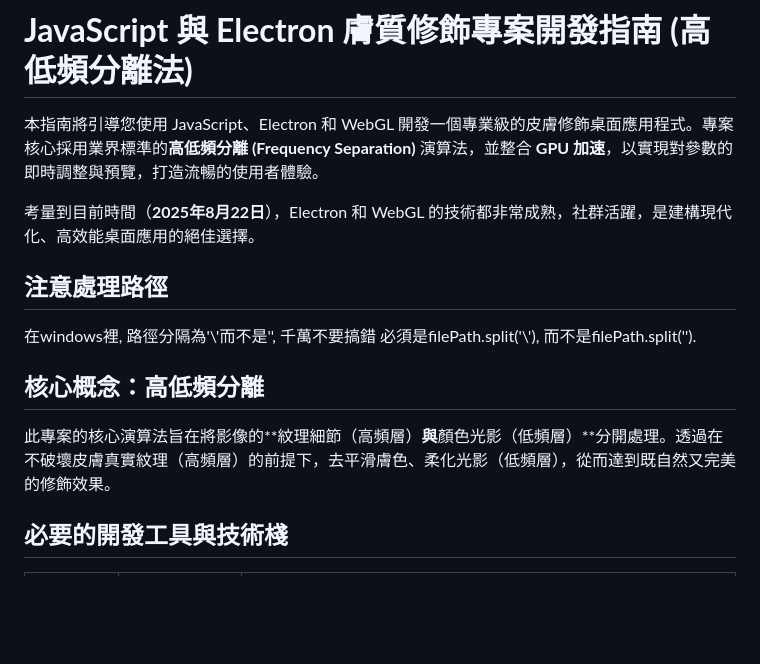
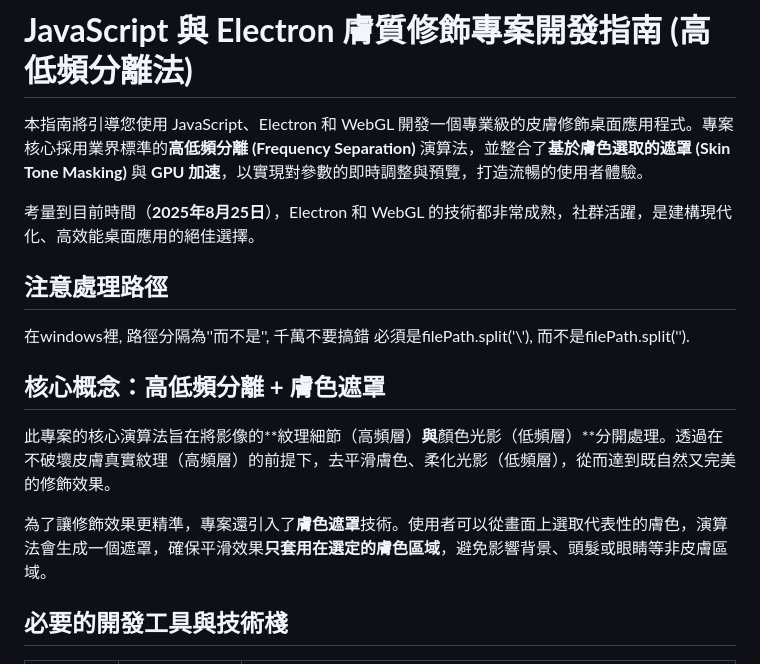
Before and after one commit to EddyKuo/skin-retouch, a Markdown page: GEMINI.md, the part around one of its changes. Drawn GitHub-style; blank space fills up the shorter version.

```diff
--- a/GEMINI.md
+++ b/GEMINI.md
@@ -1,19 +1,18 @@
 # **JavaScript 與 Electron 膚質修飾專案開發指南 (高低頻分離法)**
 
-本指南將引導您使用 JavaScript、Electron 和 WebGL 開發一個專業級的皮膚修飾桌面應用程式。專案核心採用業界標準的**高低頻分離 (Frequency Separation)** 演算法，並整合 **GPU 加速**，以實現對參數的即時調整與預覽，打造流暢的使用者體驗。
+本指南將引導您使用 JavaScript、Electron 和 WebGL 開發一個專業級的皮膚修飾桌面應用程式。專案核心採用業界標準的**高低頻分離 (Frequency Separation)** 演算法，並整合了**基於膚色選取的遮罩 (Skin Tone Masking)** 與 **GPU 加速**，以實現對參數的即時調整與預覽，打造流暢的使用者體驗。
 
-考量到目前時間（**2025年8月22日**），Electron 和 WebGL 的技術都非常成熟，社群活躍，是建構現代化、高效能桌面應用的絕佳選擇。
+考量到目前時間（**2025年8月25日**），Electron 和 WebGL 的技術都非常成熟，社群活躍，是建構現代化、高效能桌面應用的絕佳選擇。
 
 ## **注意處理路徑**
-在windows裡, 路徑分隔為'\\'而不是'\', 千萬不要搞錯
+在windows裡, 路徑分隔為'\'而不是'\', 千萬不要搞錯
 必須是filePath.split('\\'), 而不是filePath.split('\').
 
+## **核心概念：高低頻分離 + 膚色遮罩**
 
+此專案的核心演算法旨在將影像的**紋理細節（高頻層）**與**顏色光影（低頻層）**分開處理。透過在不破壞皮膚真實紋理（高頻層）的前提下，去平滑膚色、柔化光影（低頻層），從而達到既自然又完美的修飾效果。
 
-
-## **核心概念：高低頻分離**
-
-此專案的核心演算法旨在將影像的\*\*紋理細節（高頻層）**與**顏色光影（低頻層）\*\*分開處理。透過在不破壞皮膚真實紋理（高頻層）的前提下，去平滑膚色、柔化光影（低頻層），從而達到既自然又完美的修飾效果。
+為了讓修飾效果更精準，專案還引入了**膚色遮罩**技術。使用者可以從畫面上選取代表性的膚色，演算法會生成一個遮罩，確保平滑效果**只套用在選定的膚色區域**，避免影響背景、頭髮或眼睛等非皮膚區域。
 
 ## **必要的開發工具與技術棧**
 
```
Also changed, not shown: other parts of GEMINI.md (+83 -72 lines).
